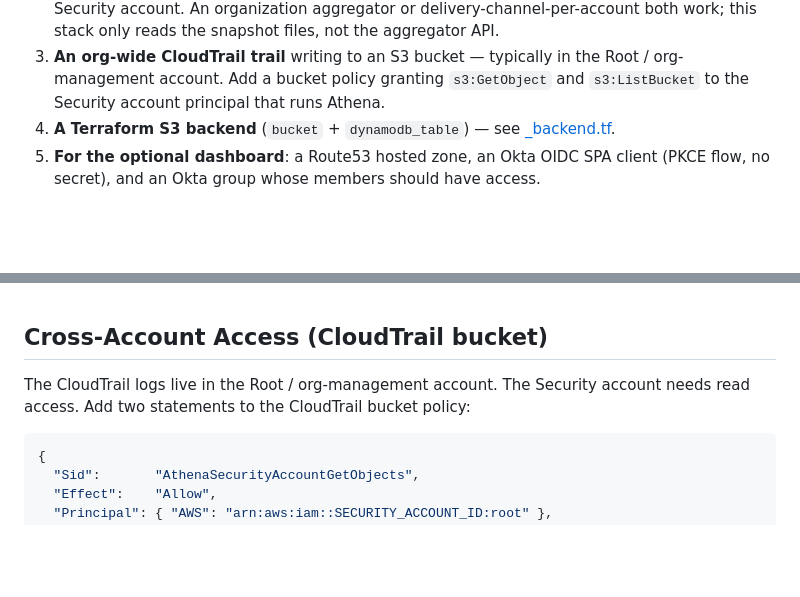
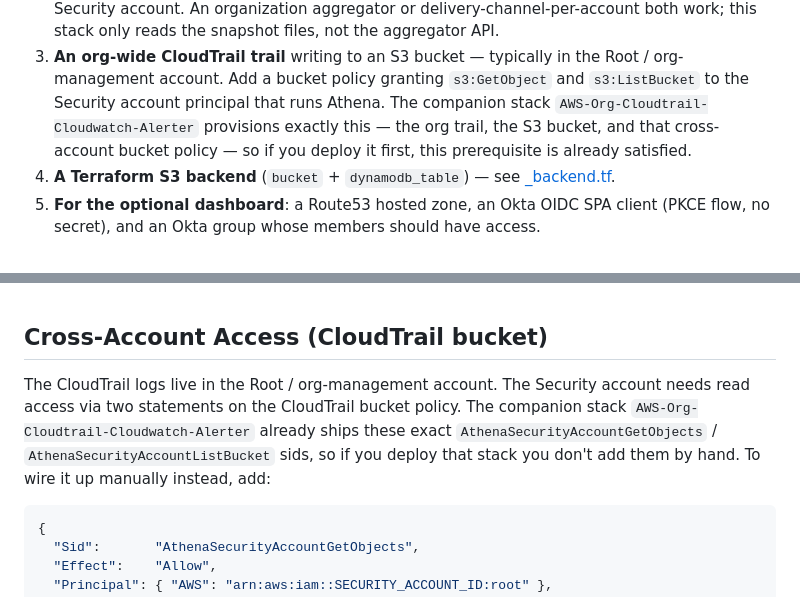
Before and after one commit to sethfloydjr/AWS-Athena-SecOps-Queries, a Markdown page: README.md, 2 parts joined by grey strips. Rendered like a GitHub page; blank space fills up the shorter version.

Commit message:
docs: note dependency on AWS-Org-Cloudtrail-Cloudwatch-Alerter (#2)
This stack consumes the org CloudTrail logs and the cross-account bucket
policy that the companion AWS-Org-Cloudtrail-Cloudwatch-Alerter stack
provisions. Cross-reference it from the Prerequisites and Cross-Account
Access sections so readers know where the data (and the AthenaSecurityAccount*
grants) come from.

Co-authored-by: Claude Opus 4.8 (1M context) <noreply@anthropic.com>

````diff
--- a/README.md
+++ b/README.md
@@ -111,6 +111,9 @@ This stack consumes data — it does not produce it. Before deploying, you need:
 3. **An org-wide CloudTrail trail** writing to an S3 bucket — typically in the
    Root / org-management account. Add a bucket policy granting `s3:GetObject`
    and `s3:ListBucket` to the Security account principal that runs Athena.
+   The companion stack `AWS-Org-Cloudtrail-Cloudwatch-Alerter` provisions
+   exactly this — the org trail, the S3 bucket, and that cross-account bucket
+   policy — so if you deploy it first, this prerequisite is already satisfied.
 4. **A Terraform S3 backend** (`bucket` + `dynamodb_table`) — see
    [_backend.tf](_backend.tf).
 5. **For the optional dashboard**: a Route53 hosted zone, an Okta OIDC SPA
@@ -407,7 +410,10 @@ use that prefix.
 ## Cross-Account Access (CloudTrail bucket)
 
 The CloudTrail logs live in the Root / org-management account. The Security account
-needs read access. Add two statements to the CloudTrail bucket policy:
+needs read access via two statements on the CloudTrail bucket policy. The companion
+stack `AWS-Org-Cloudtrail-Cloudwatch-Alerter` already ships these exact
+`AthenaSecurityAccountGetObjects` / `AthenaSecurityAccountListBucket` sids, so if you
+deploy that stack you don't add them by hand. To wire it up manually instead, add:
 
 ```json
 {
````
